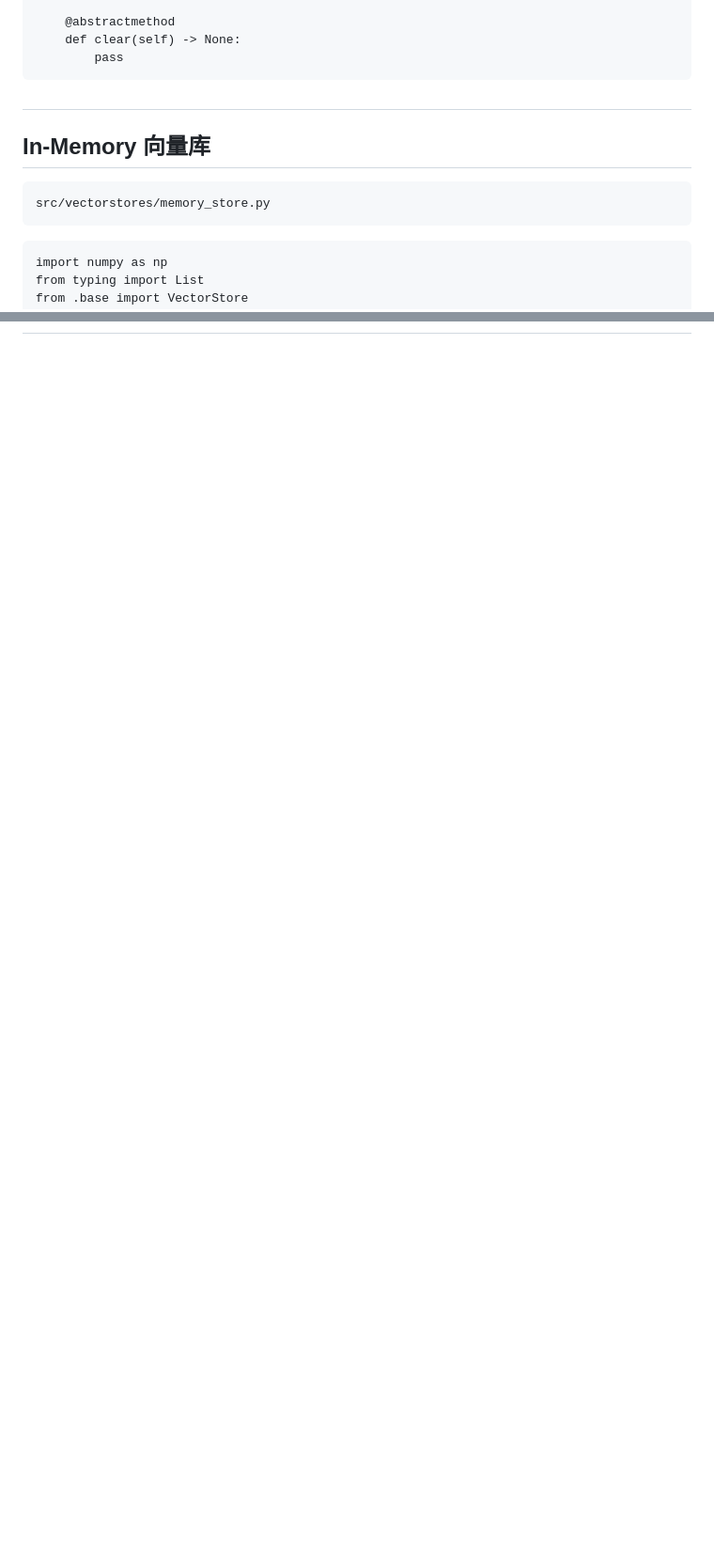
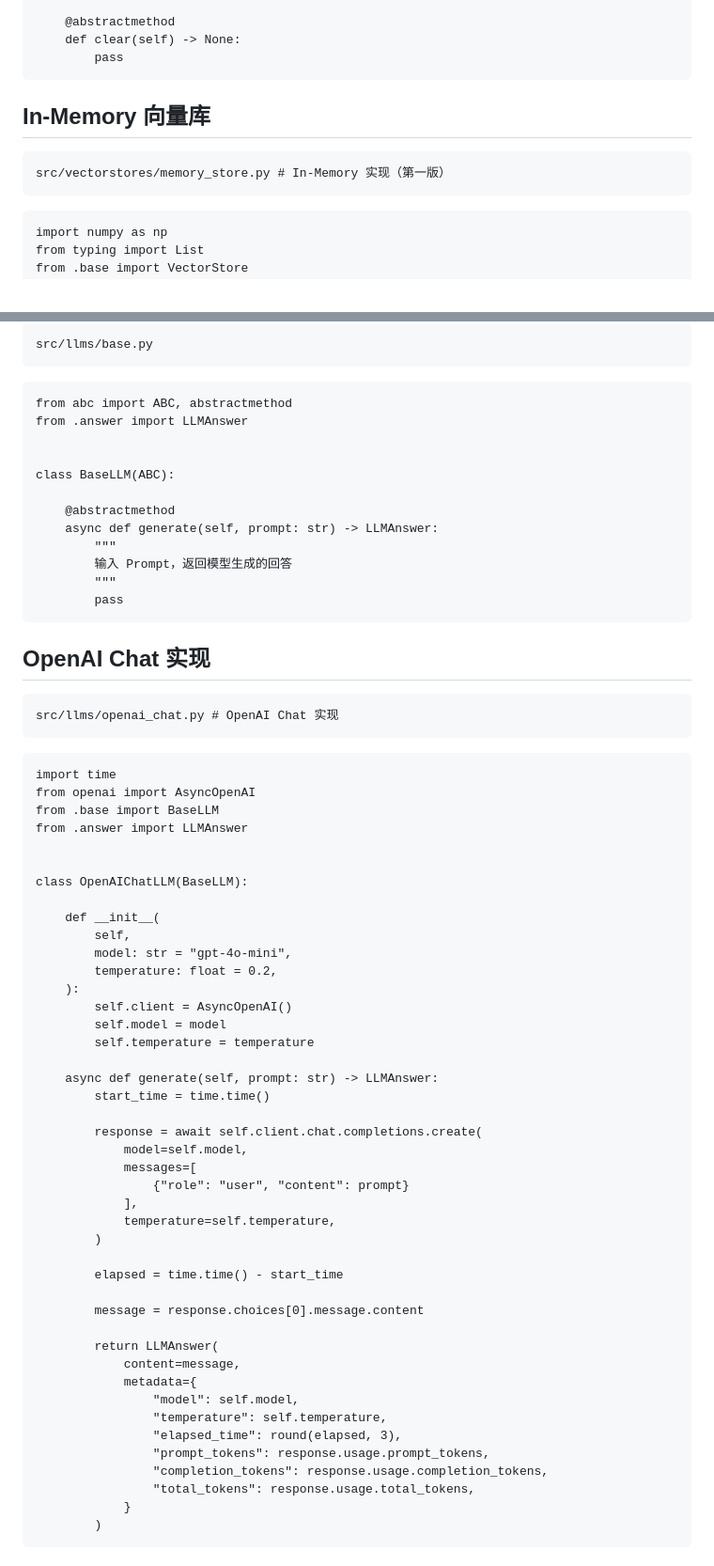
Before and after one commit to uselesswork/qa-system, a Markdown page: 项目开发.md, 2 parts joined by grey strips. Shown at 94% size. Drawn GitHub-style; blank space fills up the shorter version.

````diff
--- a/项目开发.md
+++ b/项目开发.md
@@ -1264,12 +1264,12 @@ class VectorStore(ABC):
         pass
 ```
 
-##
+
 
 ## In-Memory 向量库
 
 ```
-src/vectorstores/memory_store.py
+src/vectorstores/memory_store.py # In-Memory 实现（第一版）
 ```
 
 
@@ -1887,0 +1953,79 @@ if __name__ == "__main__":
+```
+src/llms/base.py
+```
+
+
+
+```
+from abc import ABC, abstractmethod
+from .answer import LLMAnswer
+
+
+class BaseLLM(ABC):
+
+    @abstractmethod
+    async def generate(self, prompt: str) -> LLMAnswer:
+        """
+        输入 Prompt，返回模型生成的回答
+        """
+        pass
+```
+
+
+
+## OpenAI Chat 实现
+
+```
+src/llms/openai_chat.py # OpenAI Chat 实现
+```
+
+
+
+```
+import time
+from openai import AsyncOpenAI
+from .base import BaseLLM
+from .answer import LLMAnswer
+
+
+class OpenAIChatLLM(BaseLLM):
+
+    def __init__(
+        self,
+        model: str = "gpt-4o-mini",
+        temperature: float = 0.2,
+    ):
+        self.client = AsyncOpenAI()
+        self.model = model
+        self.temperature = temperature
+
+    async def generate(self, prompt: str) -> LLMAnswer:
+        start_time = time.time()
+
+        response = await self.client.chat.completions.create(
+            model=self.model,
+            messages=[
+                {"role": "user", "content": prompt}
+            ],
+            temperature=self.temperature,
+        )
+
+        elapsed = time.time() - start_time
+
+        message = response.choices[0].message.content
+
+        return LLMAnswer(
+            content=message,
+            metadata={
+                "model": self.model,
+                "temperature": self.temperature,
+                "elapsed_time": round(elapsed, 3),
+                "prompt_tokens": response.usage.prompt_tokens,
+                "completion_tokens": response.usage.completion_tokens,
+                "total_tokens": response.usage.total_tokens,
+            }
+        )
+```
+
+
+
````
Also changed, not shown: other parts of 项目开发.md (+201 -76 lines), md_img/model_7_1.png (added), md_img/model_7_2.png (added), 5 other files.
